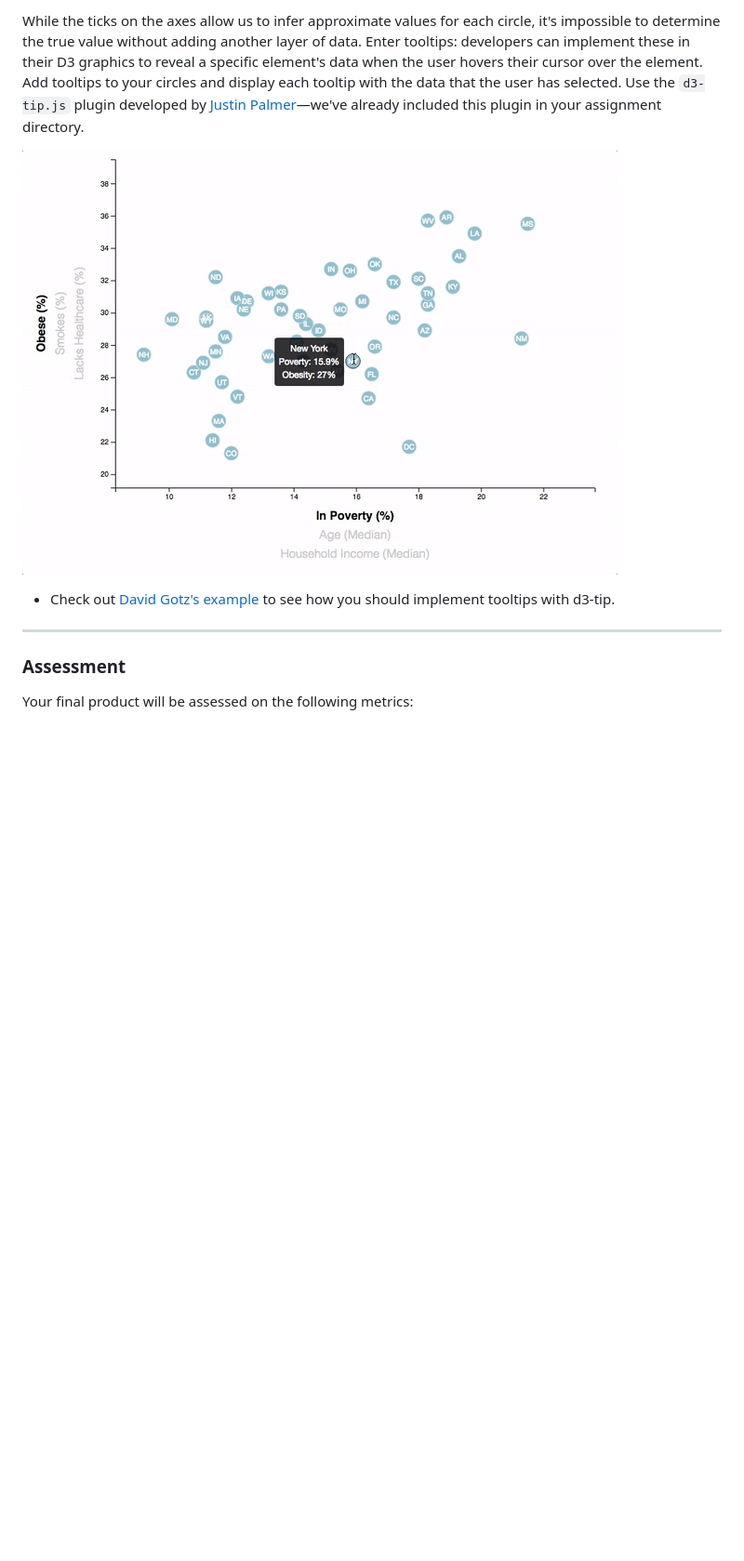
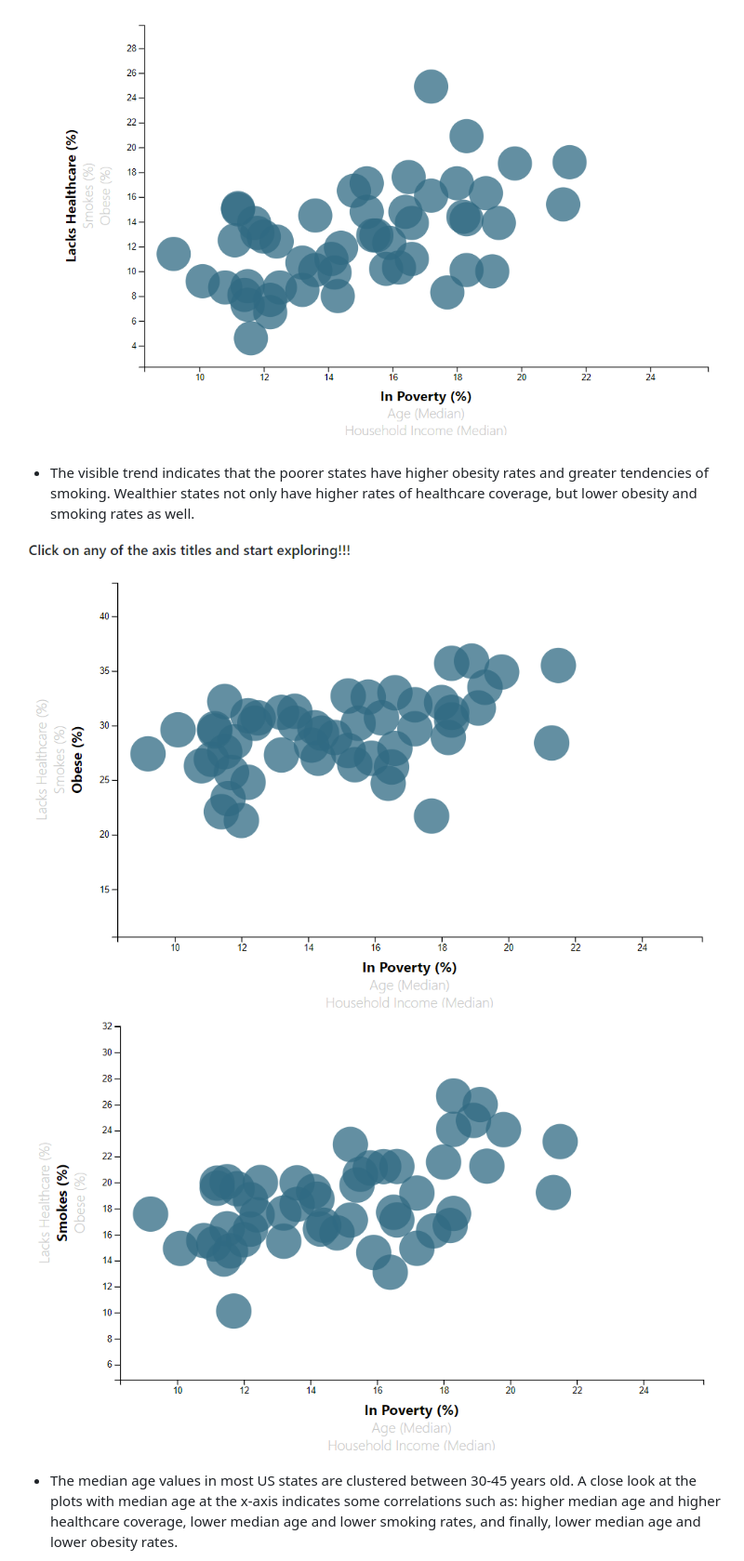
Before and after one commit to GarimaChauhan16/Data-Journalism, a Markdown page: README.md, the part around the change printed below. Shown: that part at 93% size. Drawn GitHub-style; pictures changed too: Images/healthcare-poverty.png (added), Images/obesity.png (added), Images/smoke.png (added); blank space fills up the shorter version.

```diff
--- a/README.md
+++ b/README.md
@@ -56,13 +15,12 @@ You're going to include more demographics and more risk factors. Place additiona
 
-While the ticks on the axes allow us to infer approximate values for each circle, it's impossible to determine the true value without adding another layer of data. Enter tooltips: developers can implement these in their D3 graphics to reveal a specific element's data when the user hovers their cursor over the element. Add tooltips to your circles and display each tooltip with the data that the user has selected. Use the `d3-tip.js` plugin developed by [Justin Palmer](https://github.com/Caged)—we've already included this plugin in your assignment directory.
+![healthcare](Images/healthcare-poverty.png)
 
-![8-tooltip](Images/8-tooltip.gif)
 
-* Check out [David Gotz's example](https://bl.ocks.org/davegotz/bd54b56723c154d25eedde6504d30ad7) to see how you should implement tooltips with d3-tip.
+* The visible trend indicates that the poorer states have higher obesity rates and greater tendencies of smoking. Wealthier states not only have higher rates of healthcare coverage, but lower obesity and smoking rates as well.
 
-- - -
+![obesity](Images/obesity.png)
+![smoking](Images/smoke.png)
 
-### Assessment
 
-Your final product will be assessed on the following metrics:
+* The median age values in most US states are clustered between 30-45 years old. A close look at the plots with median age at the x-axis indicates some correlations such as: higher median age and higher healthcare coverage, lower median age and lower smoking rates, and finally, lower median age and lower obesity rates.
 
```
Also changed, not shown: other parts of README.md (+6 -61 lines), Images/age.png (added).
